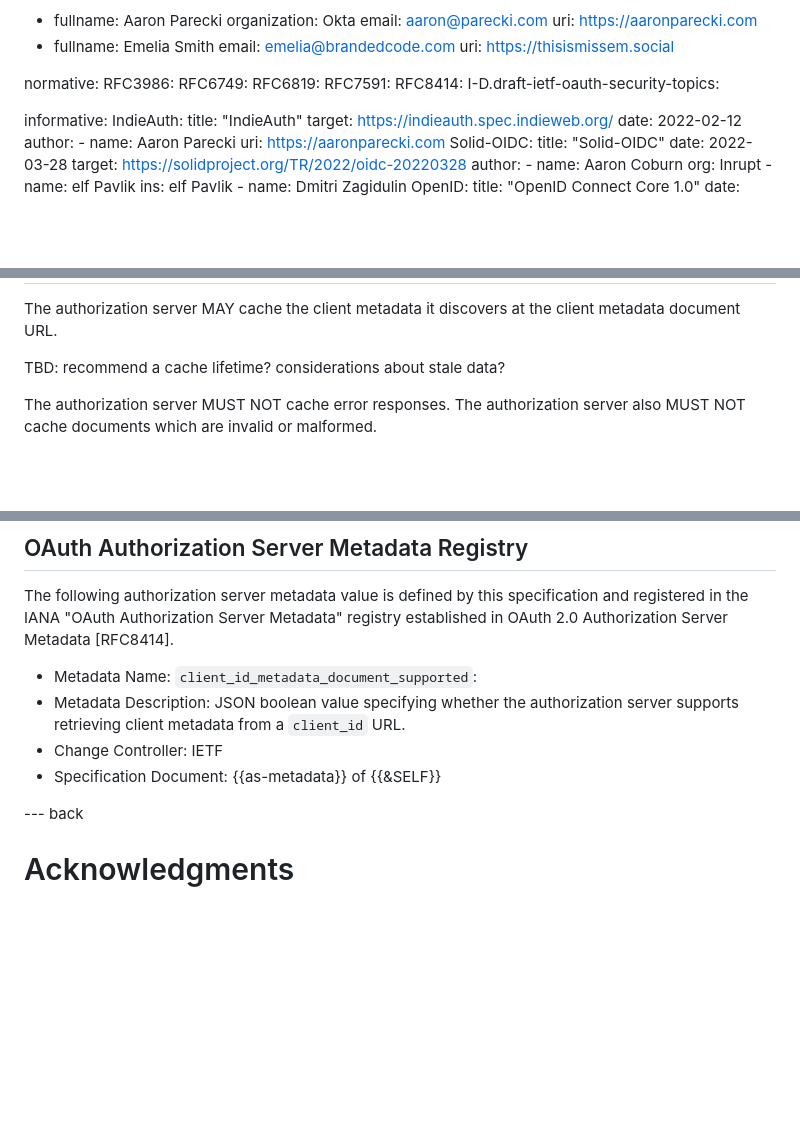
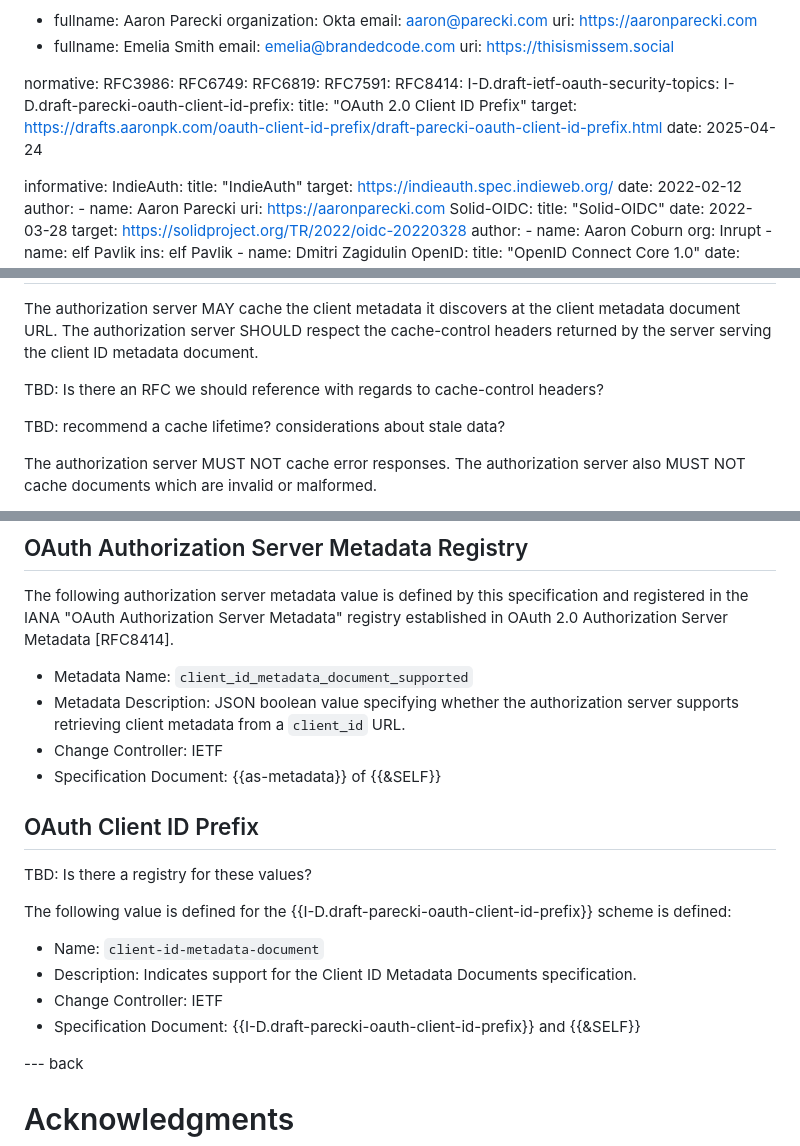
Before and after one commit to aaronpk/draft-parecki-oauth-client-id-metadata-document, a Markdown page: draft-parecki-oauth-client-id-metadata-document.md, 3 parts joined by grey strips. Rendered like a GitHub page; blank space fills up the shorter version.

```diff
--- a/draft-parecki-oauth-client-id-metadata-document.md
+++ b/draft-parecki-oauth-client-id-metadata-document.md
@@ -36,6 +36,10 @@ normative:
   RFC7591:
   RFC8414:
   I-D.draft-ietf-oauth-security-topics:
+  I-D.draft-parecki-oauth-client-id-prefix:
+    title: "OAuth 2.0 Client ID Prefix"
+    target: https://drafts.aaronpk.com/oauth-client-id-prefix/draft-parecki-oauth-client-id-prefix.html
+    date: 2025-04-24
 
 informative:
   IndieAuth:
@@ -191,6 +223,10 @@ authorization request.
 
 The authorization server MAY cache the client metadata it discovers at the
-client metadata document URL.
+client metadata document URL. The authorization server SHOULD respect the
+cache-control headers returned by the server serving the client ID metadata
+document.
+
+TBD: Is there an RFC we should reference with regards to cache-control headers?
 
 TBD: recommend a cache lifetime? considerations about stale data?
 
@@ -283,11 +322,21 @@ Caching of the `logo_uri` response can additionally prevent cross-domain trackin
 
 The following authorization server metadata value is defined by this specification and registered in the IANA "OAuth Authorization Server Metadata" registry established in OAuth 2.0 Authorization Server Metadata [RFC8414].
 
-* Metadata Name: `client_id_metadata_document_supported`:
+* Metadata Name: `client_id_metadata_document_supported`
 * Metadata Description: JSON boolean value specifying whether the authorization server supports retrieving client metadata from a `client_id` URL.
 * Change Controller: IETF
 * Specification Document: {{as-metadata}} of {{&SELF}}
 
+## OAuth Client ID Prefix
+
+TBD: Is there a registry for these values?
+
+The following value is defined for the {{I-D.draft-parecki-oauth-client-id-prefix}} scheme is defined:
+
+* Name: `client-id-metadata-document`
+* Description: Indicates support for the Client ID Metadata Documents specification.
+* Change Controller: IETF
+* Specification Document: {{I-D.draft-parecki-oauth-client-id-prefix}} and {{&SELF}}
 
 
 --- back
```
Also changed, not shown: other parts of draft-parecki-oauth-client-id-metadata-document.md (+53 -16 lines).
